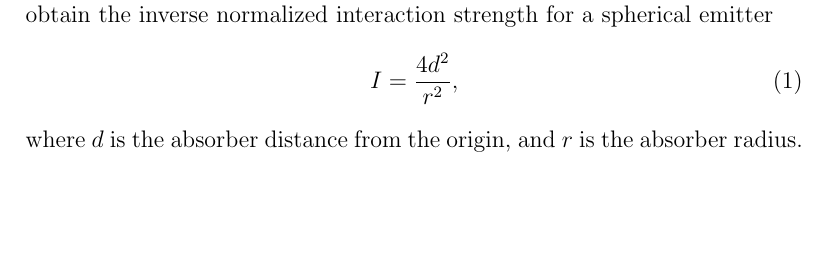
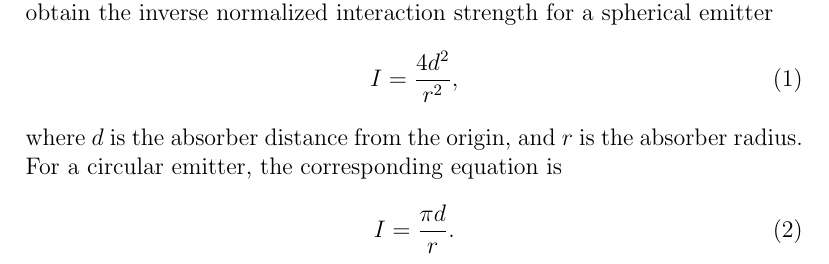
Before and after one commit to sjhalayka/papers, a LaTeX paper (particle/bezier_escape.tex): part of page 2 of 4, cut so that both start at the same text, the shorter picture padded with empty space. Compiled offline with pdfLaTeX.

Commit message:
Add files via upload

```diff
--- a/particle/bezier_escape.tex
+++ b/particle/bezier_escape.tex
@@ -69,7 +69,10 @@ Of course, for distances much larger than $100$, it is possible to analytically
 I = \frac{4 d^2}{r^2},
 \end{equation}
 where $d$ is the absorber distance from the origin, and $r$ is the absorber radius.
-
+For a circular emitter, the corresponding equation is
+\begin{equation}
+I = \frac{\pi d}{r}.
+\end{equation}
 
 
 
```
Also changed, not shown: particle/bezier_escape.pdf.
